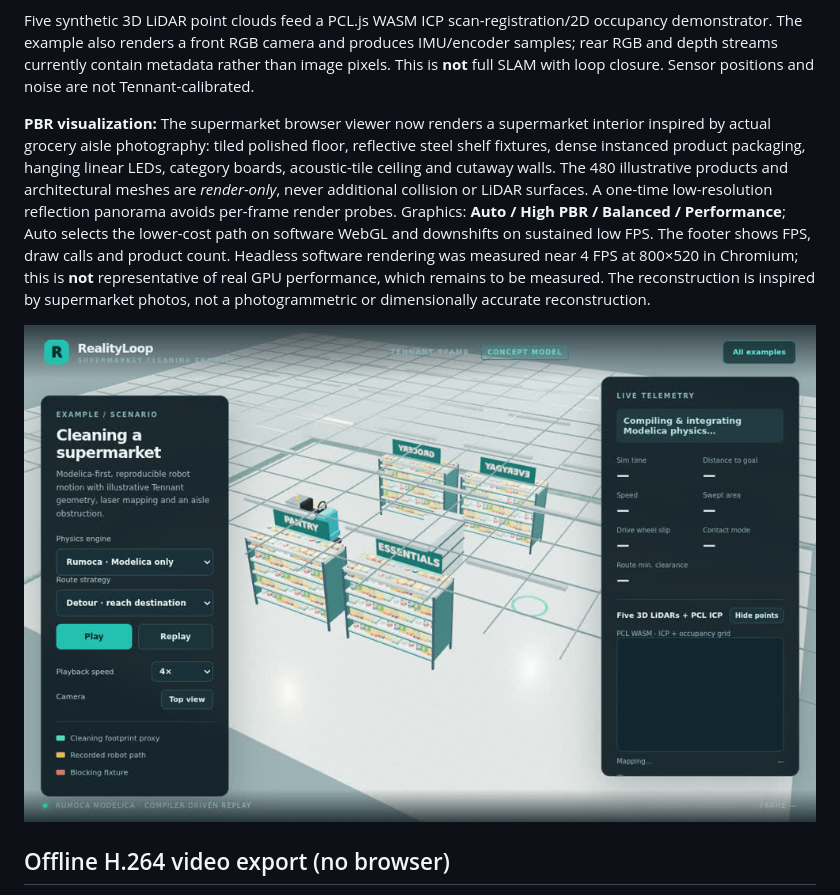
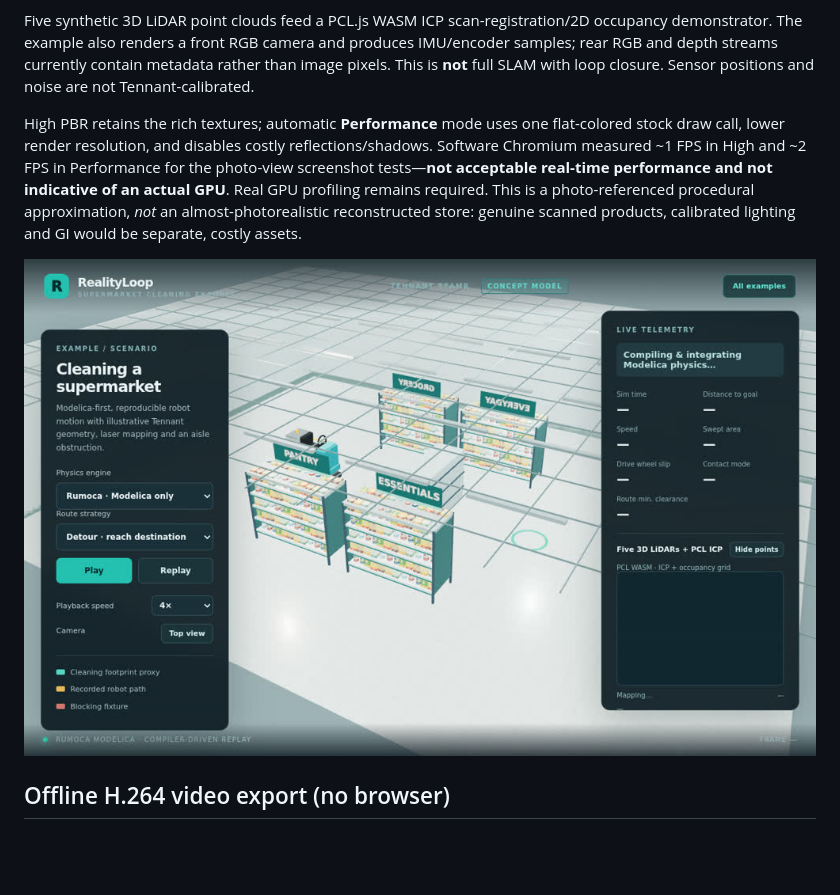
Before and after one commit to Xyntopia/realityloop, a Markdown page: README.md, the part around the change. Rendered like a GitHub page; blank space fills up the shorter version.

Commit message:
Improve supermarket PBR assets and camera

```diff
--- a/README.md
+++ b/README.md
@@ -42,9 +42,10 @@ The Tennant T7AMR-inspired vehicle is **not** a manufacturer model or validated
 
 Five synthetic 3D LiDAR point clouds feed a PCL.js WASM ICP scan-registration/2D occupancy demonstrator. The example also renders a front RGB camera and produces IMU/encoder samples; rear RGB and depth streams currently contain metadata rather than image pixels. This is **not** full SLAM with loop closure. Sensor positions and noise are not Tennant-calibrated.
 
-**PBR visualization:** The supermarket browser viewer now renders a supermarket interior inspired by actual grocery aisle photography: tiled polished floor, reflective steel shelf fixtures, dense instanced product packaging, hanging linear LEDs, category boards, acoustic-tile ceiling and cutaway walls. The 480 illustrative products and architectural meshes are *render-only*, never additional collision or LiDAR surfaces. A one-time low-resolution reflection panorama avoids per-frame render probes. Graphics: **Auto / High PBR / Balanced / Performance**; Auto selects the lower-cost path on software WebGL and downshifts on sustained low FPS. The footer shows FPS, draw calls and product count. Headless software rendering was measured near 4 FPS at 800×520 in Chromium; this is **not** representative of real GPU performance, which remains to be measured. The reconstruction is inspired by supermarket photos, not a photogrammetric or dimensionally accurate reconstruction.
 
-![RealityLoop PBR supermarket prototype](docs/realityloop-pbr-supermarket-preview.jpg)
+High PBR retains the rich textures; automatic **Performance** mode uses one flat-colored stock draw call, lower render resolution, and disables costly reflections/shadows. Software Chromium measured ~1 FPS in High and ~2 FPS in Performance for the photo-view screenshot tests—**not acceptable real-time performance and not indicative of an actual GPU**. Real GPU profiling remains required. This is a photo-referenced procedural approximation, *not* an almost-photorealistic reconstructed store: genuine scanned products, calibrated lighting and GI would be separate, costly assets.
+
+![Photo-referenced supermarket viewer](docs/realityloop-pbr-supermarket-preview.jpg)
 
 ## Offline H.264 video export (no browser)
 
```
Also changed, not shown: AGENTS.md (+0 -1 lines), assets/materials/README.md (added, +17 -0 lines), assets/materials/terrazzo_tiles_nor_gl_1k.jpg (added), assets/materials/terrazzo_tiles_rough_1k.jpg (added), 6 other files.
